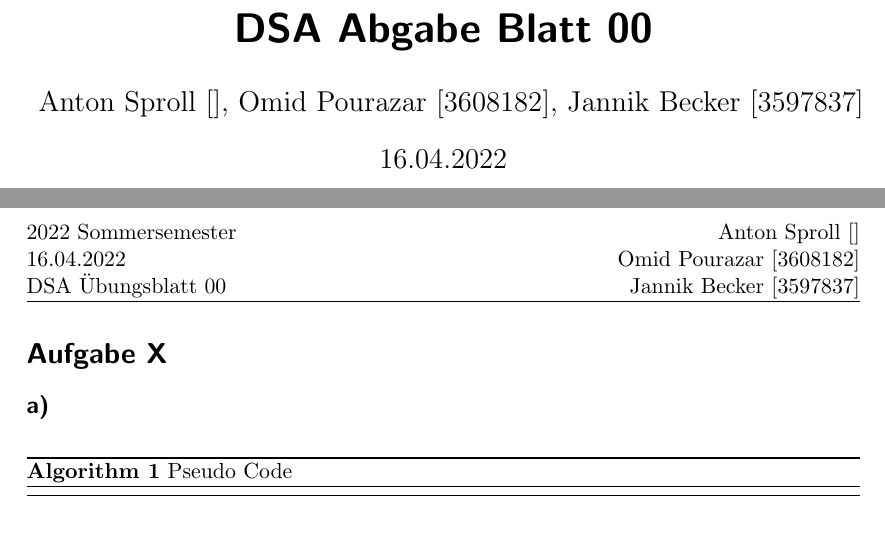
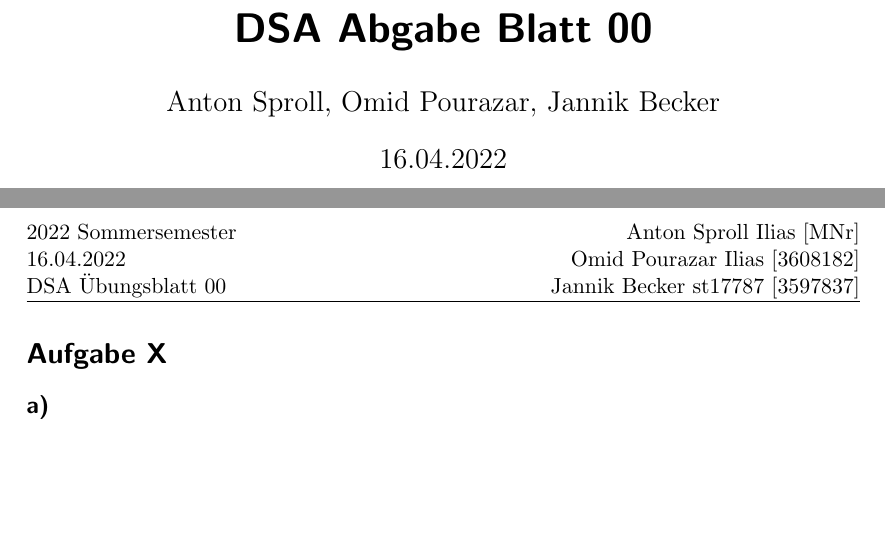
Before and after one commit to fewpews/DSA-ExXX-template, a LaTeX document (LaTeX/template-dsa.tex): two parts of pages 1 and 2 of 2, joined at a grey line, cut so that both start at the same text. Compiled offline with pdfLaTeX.

Commit message:
Added structure,variables and inline-sourcecode to template file

```diff
--- a/LaTeX/template-dsa.tex
+++ b/LaTeX/template-dsa.tex
@@ -17,3 +21,6 @@
+\def \antonFull {\anton~Ilias [MNr]}
+\def \omidFull {\omid~Ilias [3608182]}
+\def \jannikFull {\jannik ~st17787 [3597837]}
 
 %TODO
 \def \workSheet {00}
@@ -22,13 +29,13 @@
 
 
 \title{DSA Abgabe Blatt \workSheet}
-\author{Anton Sproll [], Omid Pourazar [3608182], Jannik Becker [3597837]}
+\author{\anton, \omid, \jannik}
 \date{\dateOfFinishing }
 
 \pagestyle{fancy}
 \fancyhf{}
 \rhead{}
-\rhead{Anton Sproll [] \\ Omid Pourazar [3608182] \\ Jannik Becker [3597837]}
+\rhead{\antonFull\\ \omidFull\\ \jannikFull}
 \lhead{2022 Sommersemester \\ \dateOfFinishing \\ DSA Übungsblatt \workSheet}
 \cfoot{\thepage}
 
@@ -44,16 +51,26 @@
 	% Code
 	%%
 
-	%\lstinputlisting[language=java]{file} Für Codefile
+	%\lstinputlisting[language=java, firstline=37, lastline=45]{file} Für Codefile
+
+	%
+	%\begin{lstlisting} [frame=single]
+		%for i:=maxint to 0 do
+		%begin
+		%{ do nothing }
+		%end;
+		%Write('Case insensitive ');
+		%Write('Pascal keywords.');
+	%\end{lstlisting}
 
 	%%%
 	% Pseudo Code
 	%%%
 
-	\begin{algorithm}
-		\caption{Pseudo Code}
-		\begin{algorithmic} [1]
-		\end{algorithmic}
-	\end{algorithm}
+	%\begin{algorithm}
+		%\caption{Pseudo Code}
+		%\begin{algorithmic} [1]
+		%\end{algorithmic}
+	%\end{algorithm}
 
 \end{document}
```
Also changed, not shown: LaTeX/template-dsa.pdf, LaTeX/template-dsa.tex (12 more changed lines), 3 other files.
